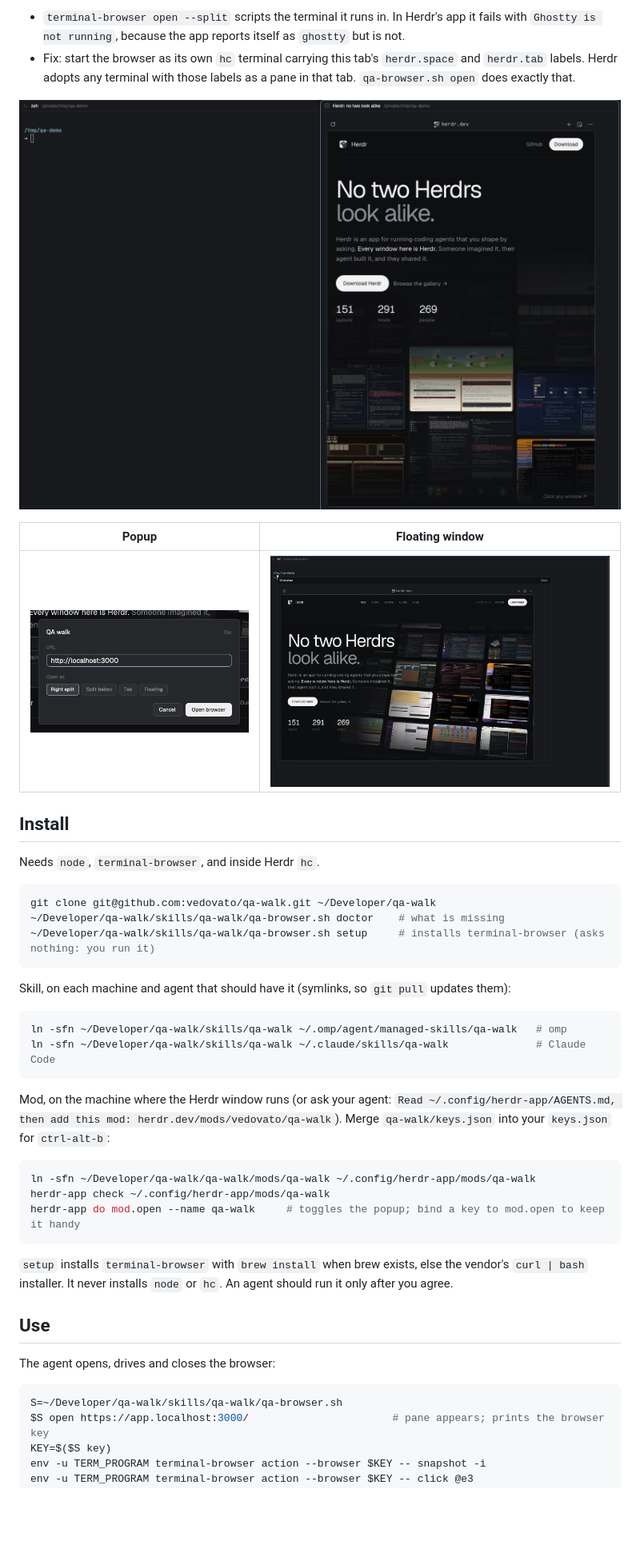
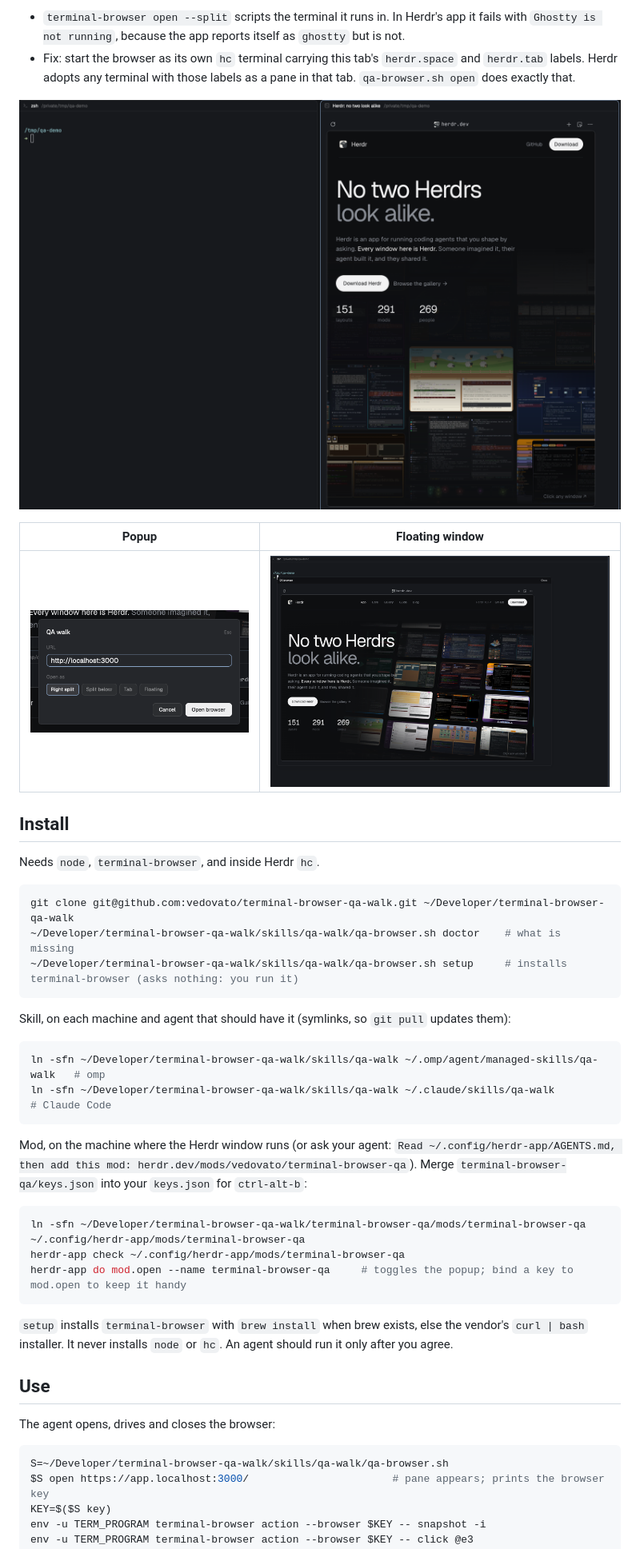
Before and after one commit to vedovato/terminal-browser-qa-walk, a Markdown page: README.md, the part around one of its changes. Shown at 80% size. GitHub-like rendering; blank space fills up the shorter version.

Commit message:
rename: terminal-browser-qa-walk; mod terminal-browser-qa; mention terminal-browser

````diff
--- a/README.md
+++ b/README.md
@@ -18,35 +18,35 @@ An agent that tests a UI should show its work. terminal-browser renders a real C
 - `terminal-browser open --split` scripts the terminal it runs in. In Herdr's app it fails with `Ghostty is not running`, because the app reports itself as `ghostty` but is not.
 - Fix: start the browser as its own `hc` terminal carrying this tab's `herdr.space` and `herdr.tab` labels. Herdr adopts any terminal with those labels as a pane in that tab. `qa-browser.sh open` does exactly that.
 
-![qa-walk opening herdr.dev in a right split](qa-walk/preview.png)
+![terminal-browser opening herdr.dev in a right split](terminal-browser-qa/preview.png)
 
 | Popup | Floating window |
 |---|---|
-| ![popup](qa-walk/popup.png) | ![floating](qa-walk/floating.png) |
+| ![popup](terminal-browser-qa/popup.png) | ![floating](terminal-browser-qa/floating.png) |
 
 ## Install
 
 Needs `node`, `terminal-browser`, and inside Herdr `hc`.
 
 ```sh
-git clone git@github.com:vedovato/qa-walk.git ~/Developer/qa-walk
-~/Developer/qa-walk/skills/qa-walk/qa-browser.sh doctor    # what is missing
-~/Developer/qa-walk/skills/qa-walk/qa-browser.sh setup     # installs terminal-browser (asks nothing: you run it)
+git clone git@github.com:vedovato/terminal-browser-qa-walk.git ~/Developer/terminal-browser-qa-walk
+~/Developer/terminal-browser-qa-walk/skills/qa-walk/qa-browser.sh doctor    # what is missing
+~/Developer/terminal-browser-qa-walk/skills/qa-walk/qa-browser.sh setup     # installs terminal-browser (asks nothing: you run it)
 ```
 
 Skill, on each machine and agent that should have it (symlinks, so `git pull` updates them):
 
 ```sh
-ln -sfn ~/Developer/qa-walk/skills/qa-walk ~/.omp/agent/managed-skills/qa-walk   # omp
-ln -sfn ~/Developer/qa-walk/skills/qa-walk ~/.claude/skills/qa-walk              # Claude Code
+ln -sfn ~/Developer/terminal-browser-qa-walk/skills/qa-walk ~/.omp/agent/managed-skills/qa-walk   # omp
+ln -sfn ~/Developer/terminal-browser-qa-walk/skills/qa-walk ~/.claude/skills/qa-walk              # Claude Code
 ```
 
-Mod, on the machine where the Herdr window runs (or ask your agent: `Read ~/.config/herdr-app/AGENTS.md, then add this mod: herdr.dev/mods/vedovato/qa-walk`). Merge `qa-walk/keys.json` into your `keys.json` for `ctrl-alt-b`:
+Mod, on the machine where the Herdr window runs (or ask your agent: `Read ~/.config/herdr-app/AGENTS.md, then add this mod: herdr.dev/mods/vedovato/terminal-browser-qa`). Merge `terminal-browser-qa/keys.json` into your `keys.json` for `ctrl-alt-b`:
 
 ```sh
-ln -sfn ~/Developer/qa-walk/qa-walk/mods/qa-walk ~/.config/herdr-app/mods/qa-walk
-herdr-app check ~/.config/herdr-app/mods/qa-walk
-herdr-app do mod.open --name qa-walk     # toggles the popup; bind a key to mod.open to keep it handy
+ln -sfn ~/Developer/terminal-browser-qa-walk/terminal-browser-qa/mods/terminal-browser-qa ~/.config/herdr-app/mods/terminal-browser-qa
+herdr-app check ~/.config/herdr-app/mods/terminal-browser-qa
+herdr-app do mod.open --name terminal-browser-qa     # toggles the popup; bind a key to mod.open to keep it handy
 ```
 
 `setup` installs `terminal-browser` with `brew install` when brew exists, else the vendor's `curl | bash` installer. It never installs `node` or `hc`. An agent should run it only after you agree.
@@ -56,7 +56,7 @@ herdr-app do mod.open --name qa-walk     # toggles the popup; bind a key to mod.
 The agent opens, drives and closes the browser:
 
 ```sh
-S=~/Developer/qa-walk/skills/qa-walk/qa-browser.sh
+S=~/Developer/terminal-browser-qa-walk/skills/qa-walk/qa-browser.sh
 $S open https://app.localhost:3000/                       # pane appears; prints the browser key
 KEY=$($S key)
 env -u TERM_PROGRAM terminal-browser action --browser $KEY -- snapshot -i
````
Also changed, not shown: other parts of README.md (+8 -8 lines), terminal-browser-qa/RECIPE.md (renamed from qa-walk/RECIPE.md, +4 -4 lines), terminal-browser-qa/floating.png (renamed from qa-walk/floating.png), terminal-browser-qa/popup.png (renamed from qa-walk/popup.png), terminal-browser-qa/preview.png (renamed from qa-walk/preview.png), 6 other files.
